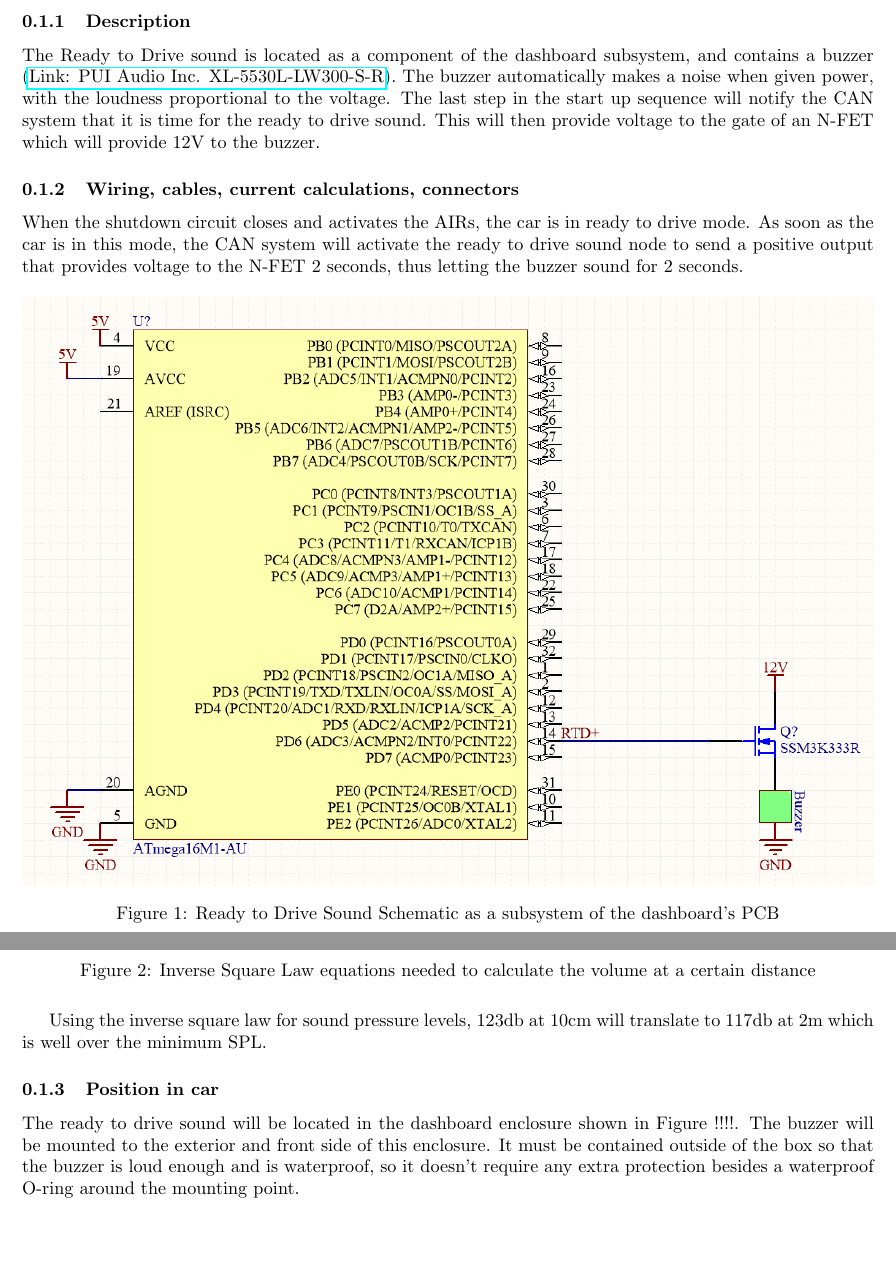
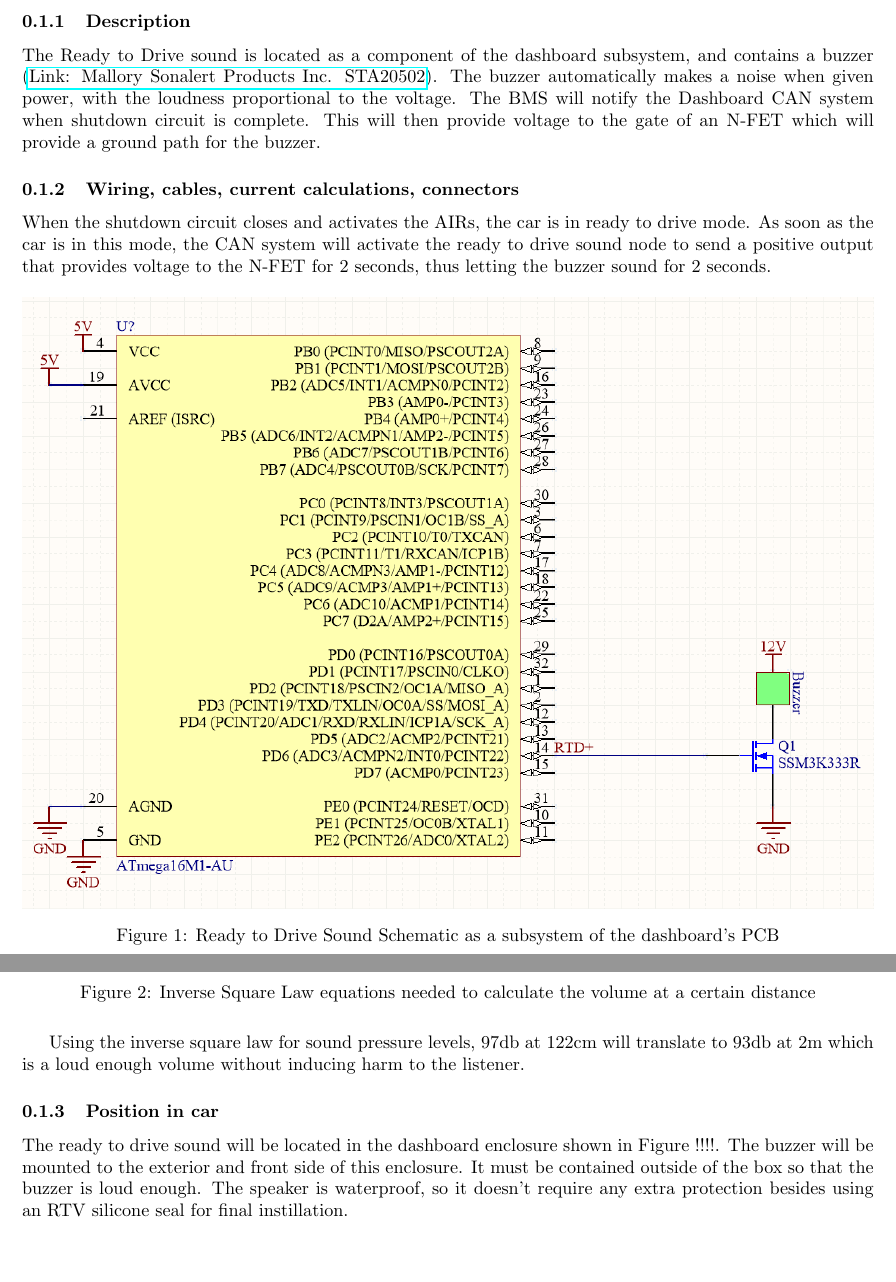
Before and after one commit to olin-electric-motorsports/ESF, a LaTeX document (esf_main.tex): two parts of pages 1 and 2 of 2, joined at a grey line, cut so that both start at the same text. Compiled offline with pdfLaTeX.

Commit message:
Fixes
Moved the buzzer, speced new buzzer

```diff
--- a/esf_main.tex
+++ b/esf_main.tex
@@ -13,14 +13,13 @@
 \subsection{Ready-To-Drive-Sound (RTDS)}
 \subsubsection{Description}
 %Describe your concept of the RTDS, how is the sound produced, what are the parameters for activating the RTDS, etc.
-The Ready to Drive sound is located as a component of the dashboard subsystem, and contains a buzzer (\href{http://www.puiaudio.com/pdf/XL-5530L-LW300-S-R.pdf}{Link: PUI Audio Inc. XL-5530L-LW300-S-R}). The buzzer automatically makes a noise when given power, with the loudness proportional
-to the voltage. The last step in the start up sequence will notify the CAN system that it is time for the ready
-to drive sound. This will then provide voltage to the gate of an N-FET which will provide 12V to the buzzer.
+The Ready to Drive sound is located as a component of the dashboard subsystem, and contains a buzzer (\href{http://www.mallory-sonalert.com/specifications/STA20502.PDF}{Link: Mallory Sonalert Products Inc. STA20502}). The buzzer automatically makes a noise when given power, with the loudness proportional
+to the voltage. The BMS will notify the Dashboard CAN system when shutdown circuit is complete. This will then provide voltage to the gate of an N-FET which will provide a ground path for the buzzer.
 \subsubsection{Wiring, cables, current calculations, connectors}
 %Describe wiring, show schematics, describe connectors and cables and show useful data regarding the wiring.
 When the shutdown circuit closes and activates the AIRs, the car is in ready to drive mode. As soon as the
 car is in this mode, the CAN system will activate the ready to drive sound node to send a positive output
-that provides voltage to the N-FET 2 seconds, thus letting the buzzer sound for 2 seconds.
+that provides voltage to the N-FET for 2 seconds, thus letting the buzzer sound for 2 seconds.
 
 
 \begin{figure}[h]
@@ -31,10 +30,10 @@ that provides voltage to the N-FET 2 seconds, thus letting the buzzer sound for
 	\includegraphics[width=\linewidth]{FormulasForDistanceAndSoundLevel}
 	\caption{Inverse Square Law equations needed to calculate the volume at a certain distance}
 \end{figure}
-Using the inverse square law for sound pressure levels, 123db at 10cm will translate to 117db at 2m which is well over the minimum SPL.
+Using the inverse square law for sound pressure levels, 97db at 122cm will translate to 93db at 2m which is a loud enough volume without inducing harm to the listener.
 \subsubsection{Position in car}
 %Provide CAD-renderings showing all relevant parts. Mark the parts in the rendering, if necessary.
 The ready to drive sound will be located in the dashboard enclosure shown in Figure !!!!. The buzzer will be mounted
 to the exterior and front side of this enclosure. It must be contained outside of the box so that the buzzer is
-loud enough and is waterproof, so it doesn't require any extra protection besides a waterproof O-ring around the mounting point.
+loud enough. The speaker is waterproof, so it doesn't require any extra protection besides using an RTV silicone seal for final instillation.
 \end{document}
```
Also changed, not shown: RTDS_Schematic_Simplified.PNG.
